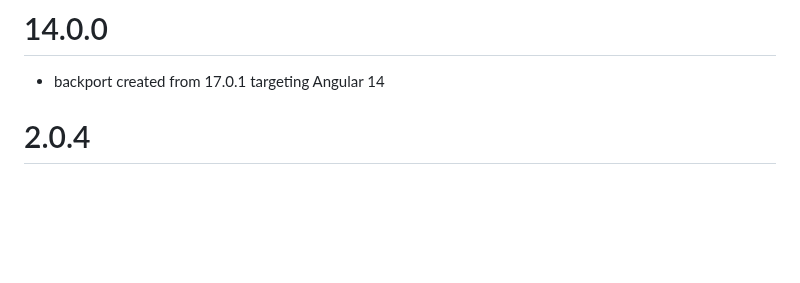
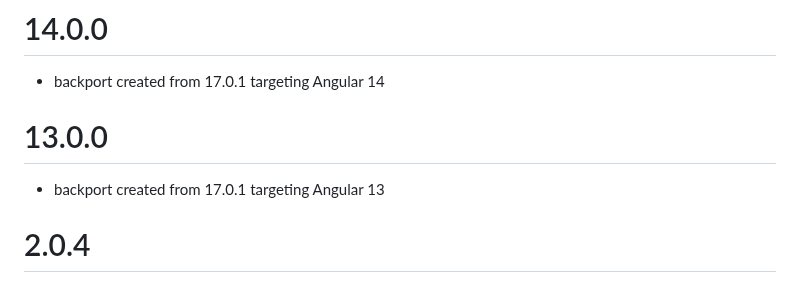
Before and after one commit to angular-slider/ngx-slider, a Markdown page: CHANGELOG.md, the part around the change. Drawn GitHub-style; blank space fills up the shorter version.

Commit message:
Add mention of v13 backport

```diff
--- a/CHANGELOG.md
+++ b/CHANGELOG.md
@@ -16,6 +16,9 @@
 
 # 14.0.0
  * backport created from 17.0.1 targeting Angular 14
+
+# 13.0.0
+ * backport created from 17.0.1 targeting Angular 13
 
 # 2.0.4
  * apply changes only when options object really changes
```
